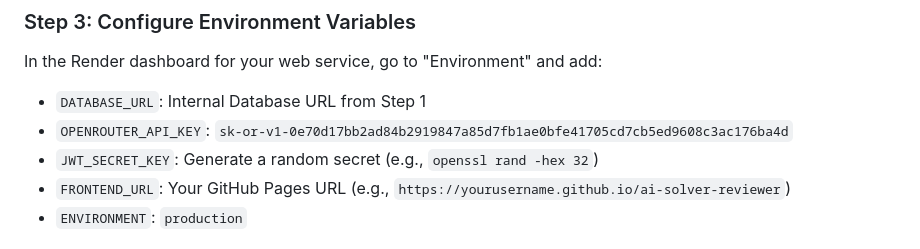
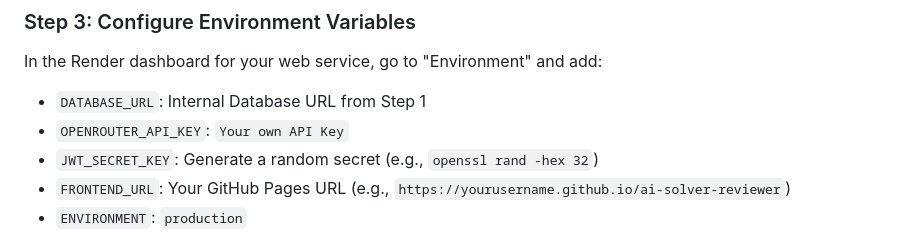
Before and after one commit to 1brah1/cs_stuff, a Markdown page: AI-solver-reviewer/DEPLOYMENT.md, the part around the change. GitHub-like rendering.

Commit message:
Update OPENROUTER_API_KEY instruction in DEPLOYMENT.md

```diff
--- a/AI-solver-reviewer/DEPLOYMENT.md
+++ b/AI-solver-reviewer/DEPLOYMENT.md
@@ -44,7 +44,7 @@ This guide provides step-by-step instructions for deploying the AI Document Revi
 In the Render dashboard for your web service, go to "Environment" and add:
 
 - `DATABASE_URL`: Internal Database URL from Step 1
-- `OPENROUTER_API_KEY`: `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`
+- `OPENROUTER_API_KEY`: `Your own API Key`
 - `JWT_SECRET_KEY`: Generate a random secret (e.g., `openssl rand -hex 32`)
 - `FRONTEND_URL`: Your GitHub Pages URL (e.g., `https://yourusername.github.io/ai-solver-reviewer`)
 - `ENVIRONMENT`: `production`
```
